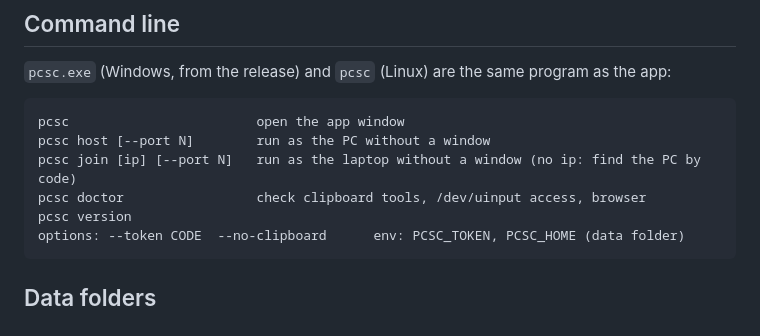
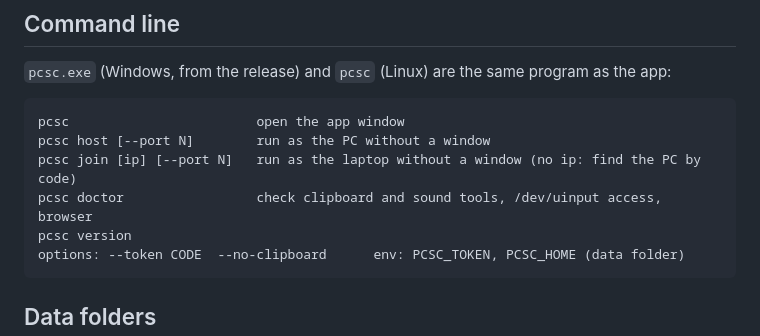
Before and after one commit to Brawly0/PcsConnector, a Markdown page: docs/SETUP.md, the part around the change. Rendered like a GitHub page.

````diff
--- a/docs/SETUP.md
+++ b/docs/SETUP.md
@@ -39,7 +39,7 @@ tar xzf pcsconnector-ubuntu.tar.gz && bash pcsconnector-ubuntu/install.sh
 pcsc                        open the app window
 pcsc host [--port N]        run as the PC without a window
 pcsc join [ip] [--port N]   run as the laptop without a window (no ip: find the PC by code)
-pcsc doctor                 check clipboard tools, /dev/uinput access, browser
+pcsc doctor                 check clipboard and sound tools, /dev/uinput access, browser
 pcsc version
 options: --token CODE  --no-clipboard      env: PCSC_TOKEN, PCSC_HOME (data folder)
 ```
````
Also changed, not shown: README.md (+6 -3 lines), docs/ARCHITECTURE.md (+3 -0 lines), docs/images/app-windows-dark.png, docs/images/app-windows.png, 12 other files.
